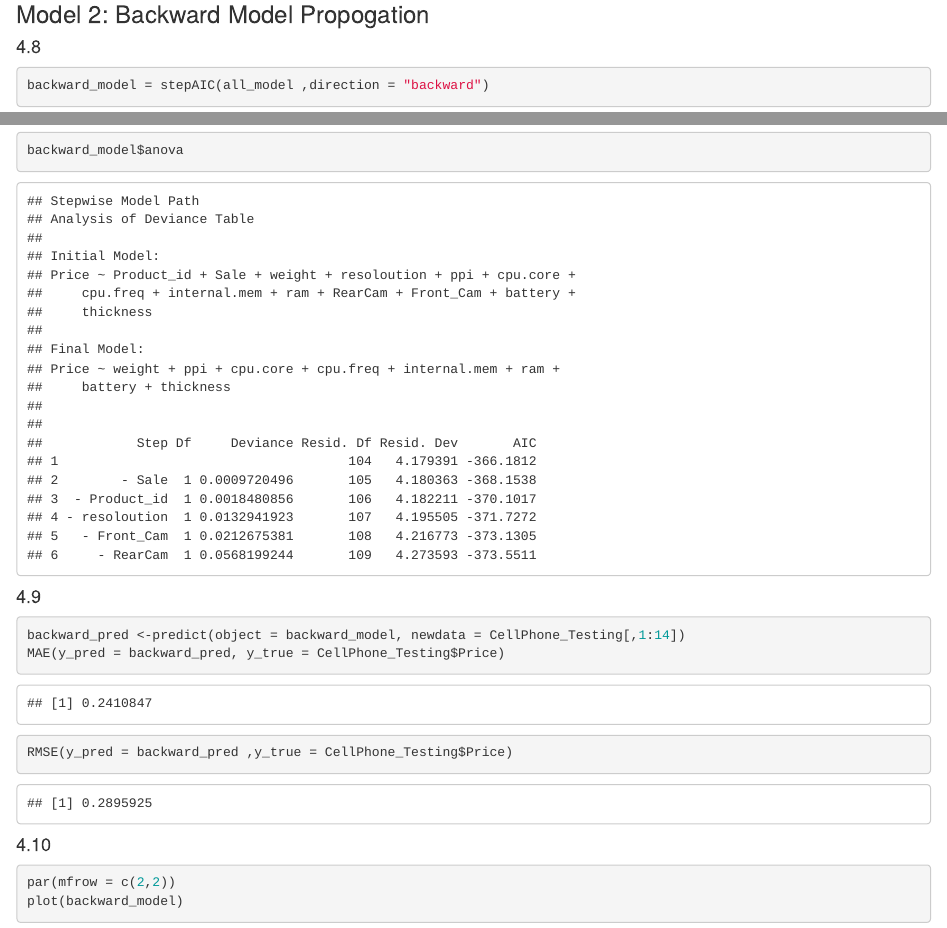
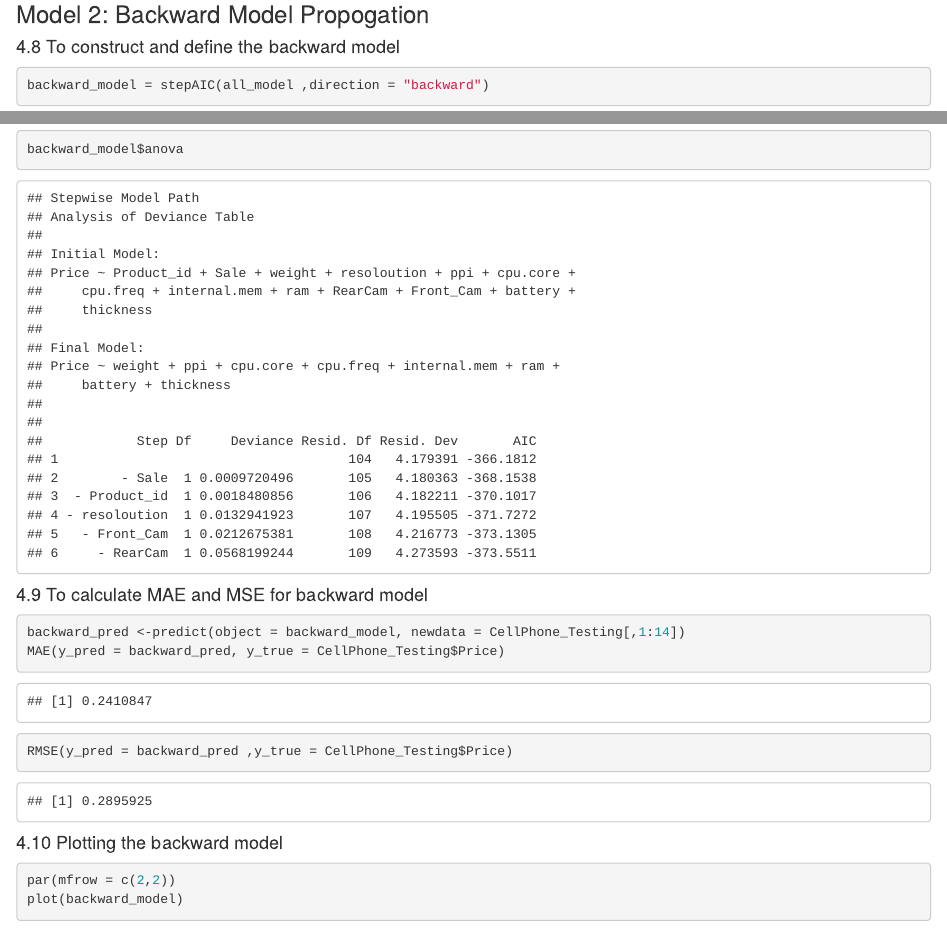
Before and after one commit to Nikhil12121/514-Project-Group-5, an R Markdown document (PROJECT.Rmd): the page in a window 1100 px wide, from 14300 px down before the commit and from 14330 px down after it, so that both start at the same text, and a second part further down, joined at a grey line. The pictures show the output file PROJECT.html that the author committed with the source, opened offline.

Commit message:
Add files via upload
Updated Project files

````diff
--- a/PROJECT.Rmd
+++ b/PROJECT.Rmd
@@ -265,21 +268,24 @@ plot(forwardModel)
 
 ### Model 2: Backward Model Propogation
 
-#### 4.8
+#### 4.8 To construct and define the backward model
+
 ```{r}
 backward_model = stepAIC(all_model ,direction = "backward")
 summary(backward_model)
 backward_model$anova
 ```
 
-#### 4.9
+#### 4.9 To calculate MAE and MSE for backward model
+
 ```{r}
 backward_pred <-predict(object = backward_model, newdata = CellPhone_Testing[,1:14])
 MAE(y_pred = backward_pred, y_true = CellPhone_Testing$Price)
 RMSE(y_pred = backward_pred ,y_true = CellPhone_Testing$Price)
 ```
 
-#### 4.10
+#### 4.10 Plotting the backward model
+
 ```{r}
 par(mfrow = c(2,2))
 plot(backward_model)
````
Also changed, not shown: PROJECT.html, PROJECT.Rmd (3 more changed lines), 1 other file.
